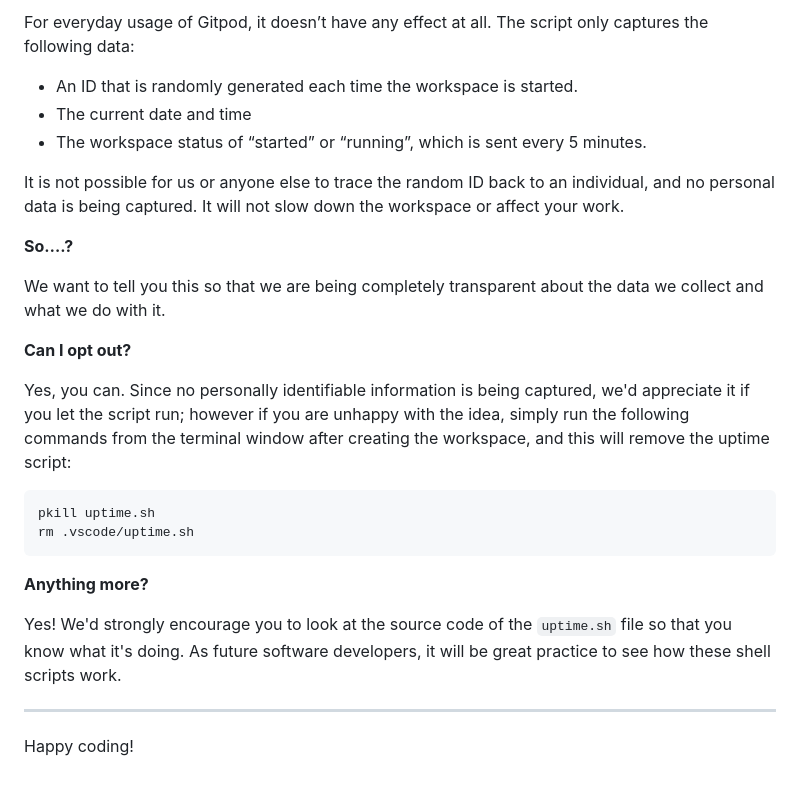
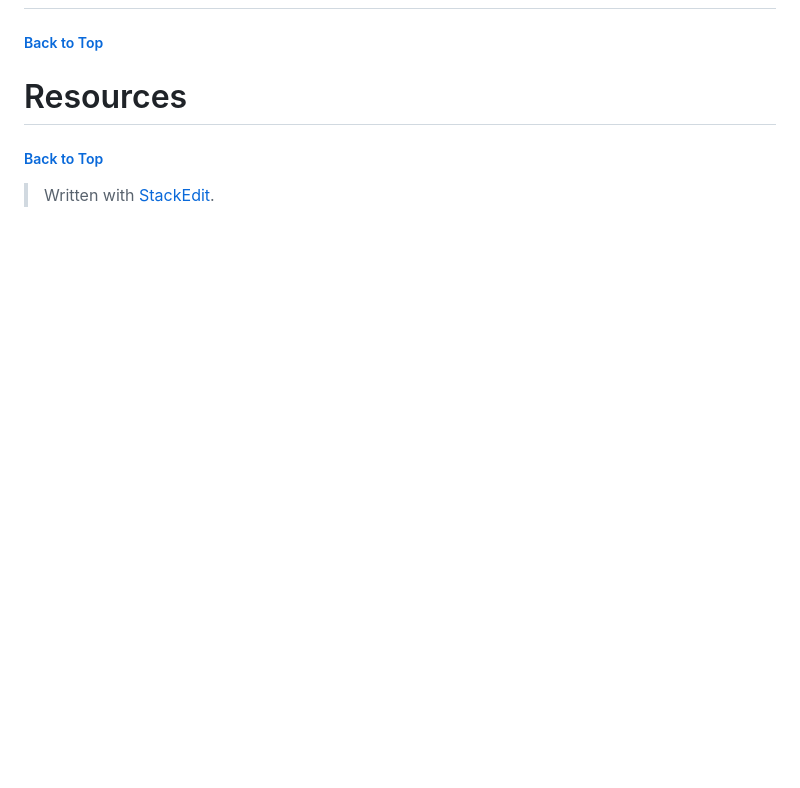
Before and after one commit to craigallendev/django-checklist, a Markdown page: README.md, the part around one of its changes. Rendered like a GitHub page; blank space fills up the shorter version.

````diff
--- a/README.md
+++ b/README.md
@@ -104,29 +120,11 @@ It will help us to calculate how many running workspaces there are at any one ti
 
-For everyday usage of Gitpod, it doesn’t have any effect at all. The script only captures the following data:
 
-- An ID that is randomly generated each time the workspace is started.
-- The current date and time
-- The workspace status of “started” or “running”, which is sent every 5 minutes.
+##### [ Back to Top ](#table-of-contents)
 
-It is not possible for us or anyone else to trace the random ID back to an individual, and no personal data is being captured. It will not slow down the workspace or affect your work.
+# Resources
 
-**So….?**
-
-We want to tell you this so that we are being completely transparent about the data we collect and what we do with it.
-
-**Can I opt out?**
-
-Yes, you can. Since no personally identifiable information is being captured, we'd appreciate it if you let the script run; however if you are unhappy with the idea, simply run the following commands from the terminal window after creating the workspace, and this will remove the uptime script:
-
-```
-pkill uptime.sh
-rm .vscode/uptime.sh
-```
-
-**Anything more?**
-
-Yes! We'd strongly encourage you to look at the source code of the `uptime.sh` file so that you know what it's doing. As future software developers, it will be great practice to see how these shell scripts work.
-
----
-
-Happy coding!
+##### [ Back to Top ](#table-of-contents)
+> Written with [StackEdit](https://stackedit.io/).
+<!--stackedit_data:
+eyJoaXN0b3J5IjpbMTczMTc3NjkzMF19
+-->
````
Also changed, not shown: other parts of README.md (+74 -58 lines).
